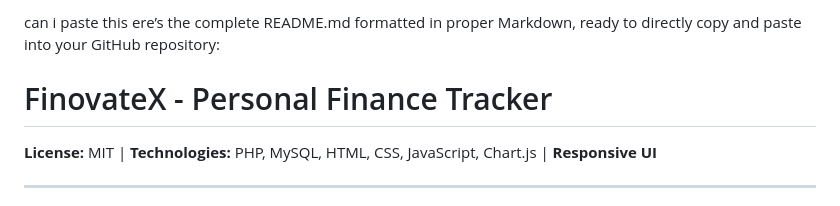
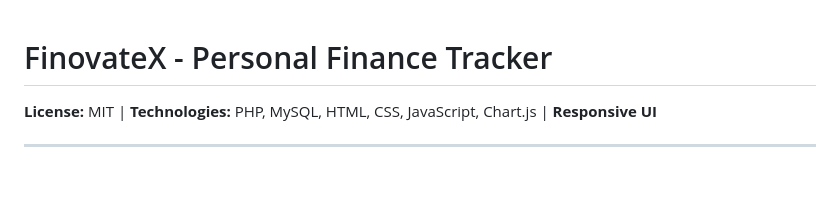
Before and after one commit to Talaviya-Sarthak/Expense_Tracker, a Markdown page: README.md, the part around the change. Drawn GitHub-style; blank space fills up the shorter version.

```diff
--- a/README.md
+++ b/README.md
@@ -1,5 +1,3 @@
-can i paste this ere’s the complete README.md formatted in proper Markdown, ready to directly copy and paste into your GitHub repository:
-
 # FinovateX - Personal Finance Tracker
 
 **License:** MIT | **Technologies:** PHP, MySQL, HTML, CSS, JavaScript, Chart.js | **Responsive UI**
```
